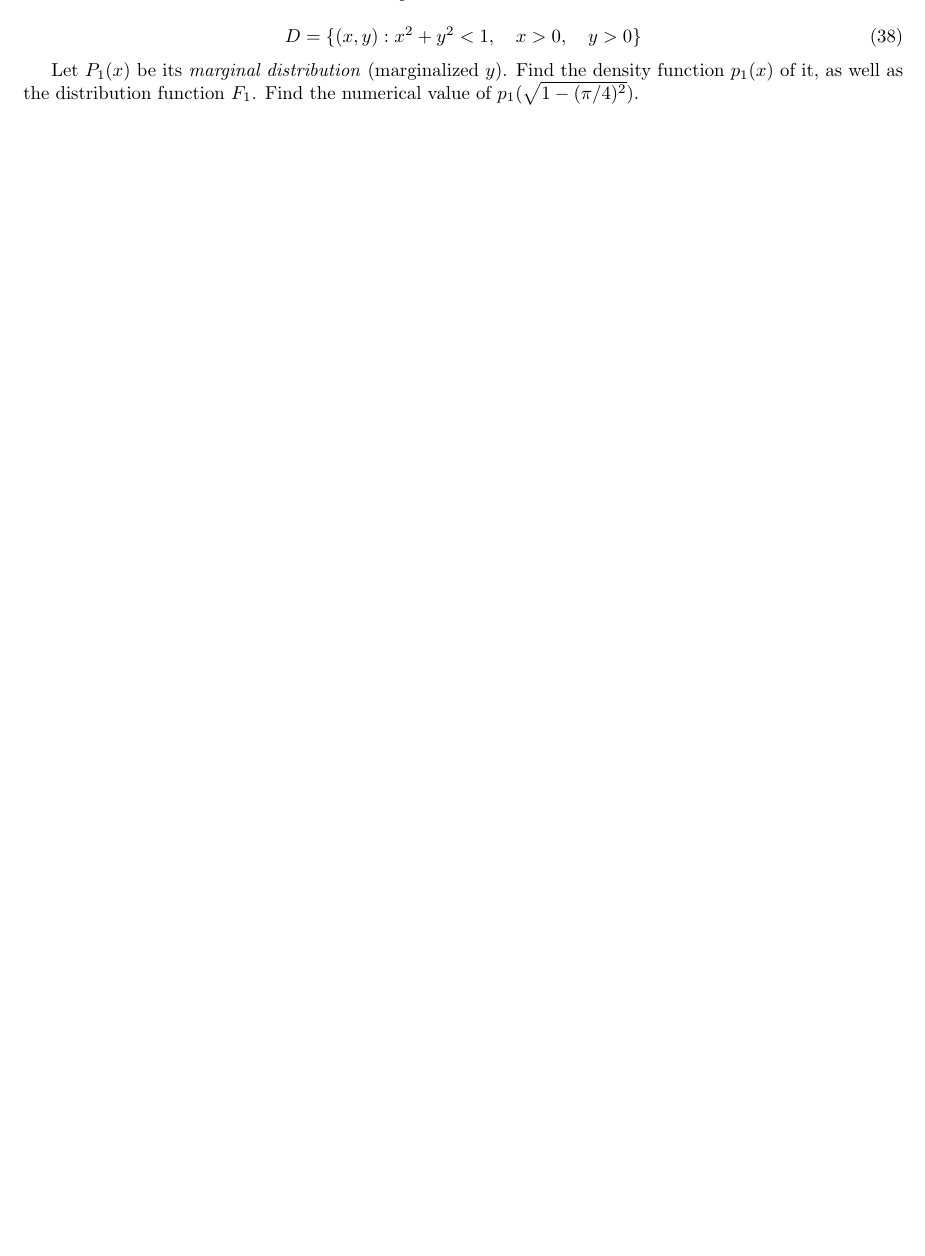
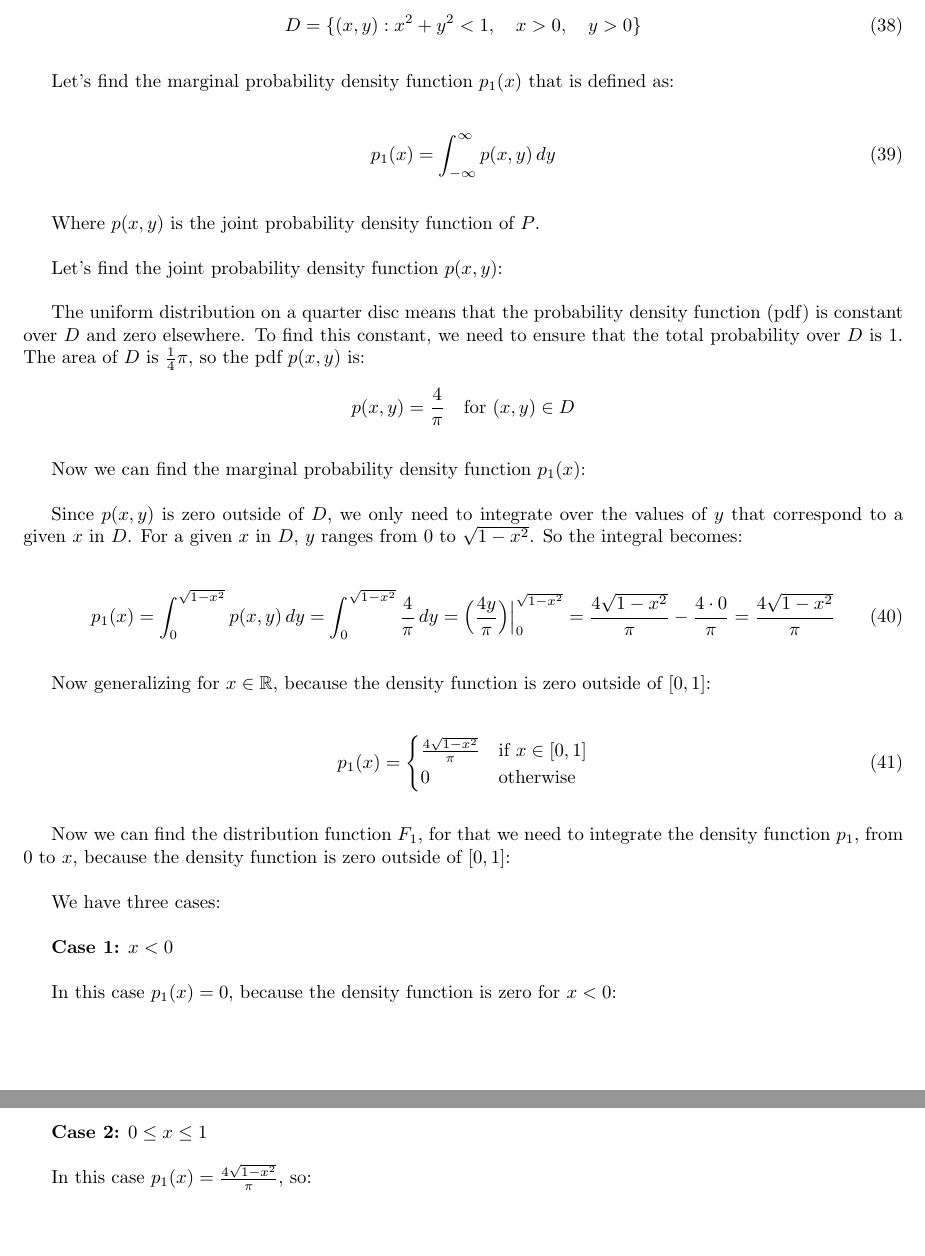
Before and after one commit to brayandm/math-refresher-homeworks, a LaTeX document (Probability/main.tex, which reads Probability/problem7.tex): part of page 13 of 13 before the commit and two parts of pages 13 and 14 of 14 after it, the two joined at a grey line, cut so that both start at the same text, the shorter picture padded with empty space. Compiled offline with pdfLaTeX.

Commit message:
updating problem 7

```diff
--- a/Probability/problem7.tex
+++ b/Probability/problem7.tex
@@ -4,44 +4,85 @@
 
 Let $P$ be the uniform distribution on the quarter disc
 
+\singlespacing
+
 \begin{equation}
     D = \{(x, y): x^2 + y^2 < 1,\quad x > 0,\quad y > 0\}
 \end{equation}
 
-Let $P_1(x)$ be its \textit{marginal distribution} (marginalized $y$).
-Find the density function $p_1(x)$ of it, as well as the
-distribution function $F_1$. Find the numerical value of $p_1 (\sqrt{1 - (\pi/4)^2})$.
+\singlespacing
+
+Let's find the marginal probability density function $p_1(x)$ that
+is defined as:
 
 \singlespacing
 
-% To find the marginal distribution \( P_1(x) \) of the uniform distribution on the quarter disc \( D \), we need to integrate out the \( y \) variable. The quarter disc is defined as:
+\begin{equation}
+    p_1(x) = \int_{-\infty}^{\infty} p(x, y) \, dy
+\end{equation}
 
-% \[ D = \{(x, y) : x^2 + y^2 < 1, x > 0, y > 0\} \]
+\singlespacing
 
-% The uniform distribution on this quarter disc means that the probability density function (pdf) is constant over \( D \) and zero elsewhere. To find this constant, we need to ensure that the total probability over \( D \) is 1. The area of \( D \) is \( \frac{1}{4}\pi \), so the pdf \( p(x, y) \) is:
+Where $p(x, y)$ is the joint probability density function of $P$.
 
-% \[ p(x, y) = \frac{4}{\pi} \quad \text{for } (x, y) \in D \]
+\singlespacing
 
-% Now, to find the marginal distribution \( P_1(x) \), we integrate out \( y \):
+Let's find the joint probability density function $p(x, y)$:
 
-% \[ P_1(x) = \int_{-\infty}^{\infty} p(x, y) \, dy \]
+\singlespacing
 
-% Since \( p(x, y) \) is zero outside of \( D \), we only need to integrate over the values of \( y \) that correspond to a given \( x \) in \( D \). For a given \( x \) in \( D \), \( y \) ranges from 0 to \( \sqrt{1 - x^2} \). So the integral becomes:
+The uniform distribution on a quarter disc means that the probability density function (pdf) is constant over \( D \) and zero elsewhere. To find this constant, we need to ensure that the total probability over \( D \) is 1. The area of \( D \) is \( \frac{1}{4}\pi \), so the pdf \( p(x, y) \) is:
 
-% \[ P_1(x) = \int_{0}^{\sqrt{1 - x^2}} \frac{4}{\pi} \, dy = \frac{4}{\pi} \sqrt{1 - x^2} \]
+\[ p(x, y) = \frac{4}{\pi} \quad \text{for } (x, y) \in D \]
 
-% This is the probability density function \( p_1(x) \) of the marginal distribution.
+\singlespacing
 
-% The distribution function \( F_1(x) \) is found by integrating the pdf:
+Now we can find the marginal probability density function $p_1(x)$:
 
-% \[ F_1(x) = \int_{-\infty}^{x} p_1(t) \, dt \]
+\singlespacing
 
-% Again, since \( p_1(x) \) is zero outside of \( D \), we only need to integrate from 0 to \( x \):
+Since \( p(x, y) \) is zero outside of \( D \), we only need to integrate over the values of \( y \) that correspond to a given \( x \) in \( D \). For a given \( x \) in \( D \), \( y \) ranges from 0 to \( \sqrt{1 - x^2} \). So the integral becomes:
 
-% \[ F_1(x) = \int_{0}^{x} \frac{4}{\pi} \sqrt{1 - t^2} \, dt \]
+\singlespacing
 
-% Now, to find the numerical value of \( p_1(\sqrt{1 - (\pi/4)^2}) \), we substitute \( x = \sqrt{1 - (\pi/4)^2} \) into \( p_1(x) \):
+\begin{equation}
+    p_1(x) = \int_{0}^{\sqrt{1 - x^2}} p(x, y) \, dy = \int_{0}^{\sqrt{1 - x^2}} \frac{4}{\pi} \, dy = \Big( \frac{4y}{\pi} \Big)\Big|_{0}^{\sqrt{1 - x^2}} = \frac{4\sqrt{1 - x^2}}{\pi} - \frac{4\cdot0}{\pi} = \frac{4\sqrt{1 - x^2}}{\pi}
+\end{equation}
 
-% \[ p_1\left(\sqrt{1 - \left(\frac{\pi}{4}\right)^2}\right) = \frac{4}{\pi} \sqrt{1 - \left(1 - \left(\frac{\pi}{4}\right)^2\right)} = \frac{4}{\pi} \cdot \frac{\pi}{4} = 1 \]
+\singlespacing
 
-% So, \( p_1(\sqrt{1 - (\pi/4)^2}) = 1 \).
+Now generalizing for $x \in \mathbb{R}$, because the density function is zero outside of $[0, 1]$:
+
+\singlespacing
+
+\begin{equation}
+    p_1(x) = \begin{cases}
+        \frac{4\sqrt{1 - x^2}}{\pi} & \text{if } x \in [0, 1] \\
+        0                           & \text{otherwise}
+    \end{cases}
+\end{equation}
+
+
+\singlespacing
+
+Now we can find the distribution function $F_1$, for that we need to integrate the density function $p_1$,
+from $0$ to $x$, because the density function is zero outside of $[0, 1]$:
+
+\singlespacing
+
+We have three cases:
+
+\singlespacing
+
+\textbf{Case 1:} $x < 0$
+
+\singlespacing
+
+In this case $p_1(x) = 0$, because the density function is zero for $x < 0$:
+
+\break
+\textbf{Case 2:} $0 \leq x \leq 1$
+
+\singlespacing
+
+In this case $p_1(x) = \frac{4\sqrt{1 - x^2}}{\pi}$, so:
```
